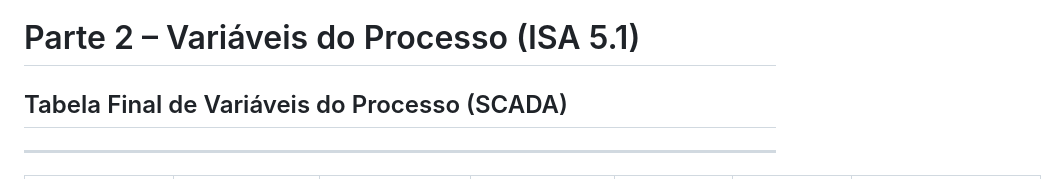
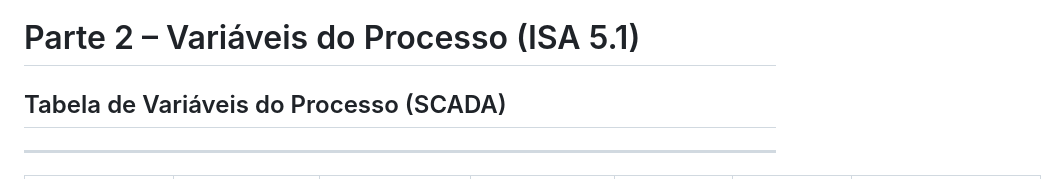
Before and after one commit to felipeconradovidal/SCADA-Core_Automatica_GRUPO4, a Markdown page: etapa-01-logica/01 - Variáveis do Processo.md, the part around the change. Rendered like a GitHub page.

Commit message:
Update section title for process variables table

```diff
--- a/etapa-01-logica/01 - Variáveis do Processo.md
+++ b/etapa-01-logica/01 - Variáveis do Processo.md
@@ -1,6 +1,6 @@
 # Parte 2 – Variáveis do Processo (ISA 5.1)
 
-## Tabela Final de Variáveis do Processo (SCADA)
+## Tabela de Variáveis do Processo (SCADA)
 ---
 
 | Tag Instrumentativo | Tipo de dispositivo | Variável física | Proposição lógica | Estado 0 | Estado 1 | Símbolo Lógico |
```
